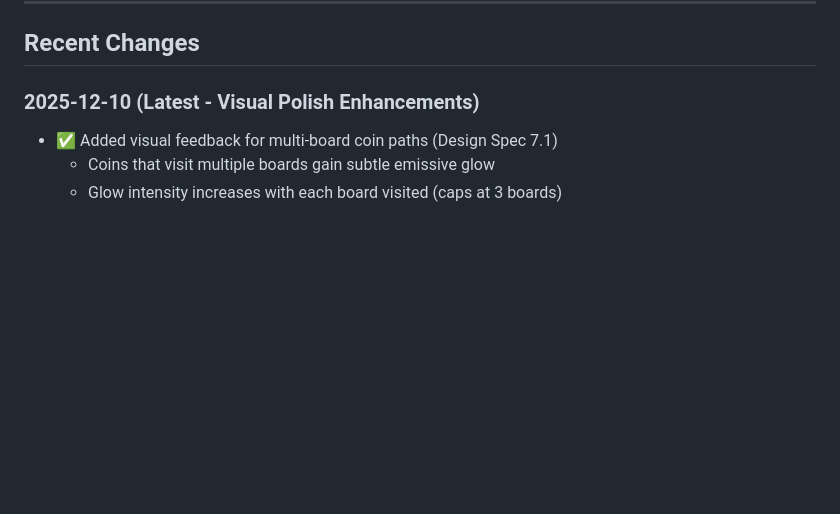
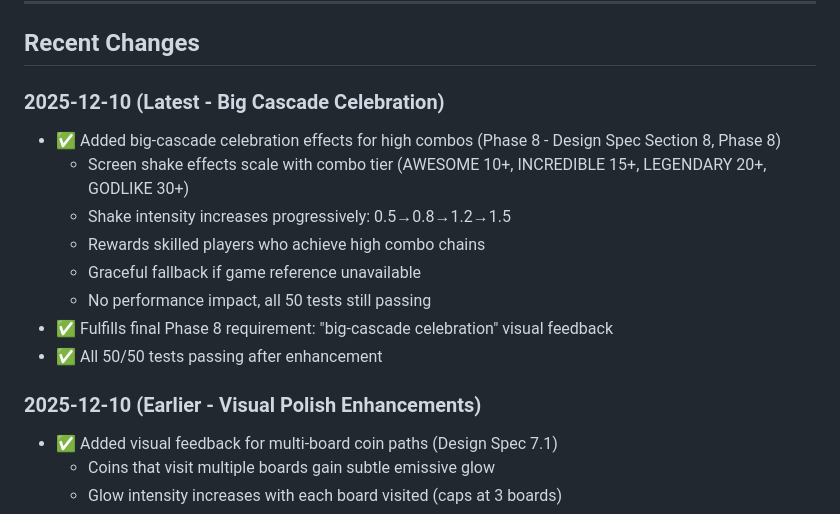
Before and after one commit to JonathanAlphonso/coin-pusher-world, a Markdown page: docs/implementation-status.md, the part around the change. GitHub-like rendering; blank space fills up the shorter version.

Commit message:
Update implementation status with cascade celebration enhancement
Documented recent Phase 8 enhancement:
- Big-cascade celebration effects for high combos
- Screen shake that scales with combo tier
- Completes final Phase 8 visual feedback requirement

All 50/50 tests passing

🤖 Generated with [Claude Code](https://claude.com/claude-code)

Co-Authored-By: Claude Sonnet 4.5 <noreply@anthropic.com>

```diff
--- a/docs/implementation-status.md
+++ b/docs/implementation-status.md
@@ -265,7 +265,17 @@ All low-priority items complete! ✅
 
 ## Recent Changes
 
-### 2025-12-10 (Latest - Visual Polish Enhancements)
+### 2025-12-10 (Latest - Big Cascade Celebration)
+- ✅ Added big-cascade celebration effects for high combos (Phase 8 - Design Spec Section 8, Phase 8)
+  - Screen shake effects scale with combo tier (AWESOME 10+, INCREDIBLE 15+, LEGENDARY 20+, GODLIKE 30+)
+  - Shake intensity increases progressively: 0.5→0.8→1.2→1.5
+  - Rewards skilled players who achieve high combo chains
+  - Graceful fallback if game reference unavailable
+  - No performance impact, all 50 tests still passing
+- ✅ Fulfills final Phase 8 requirement: "big-cascade celebration" visual feedback
+- ✅ All 50/50 tests passing after enhancement
+
+### 2025-12-10 (Earlier - Visual Polish Enhancements)
 - ✅ Added visual feedback for multi-board coin paths (Design Spec 7.1)
   - Coins that visit multiple boards gain subtle emissive glow
   - Glow intensity increases with each board visited (caps at 3 boards)
```
